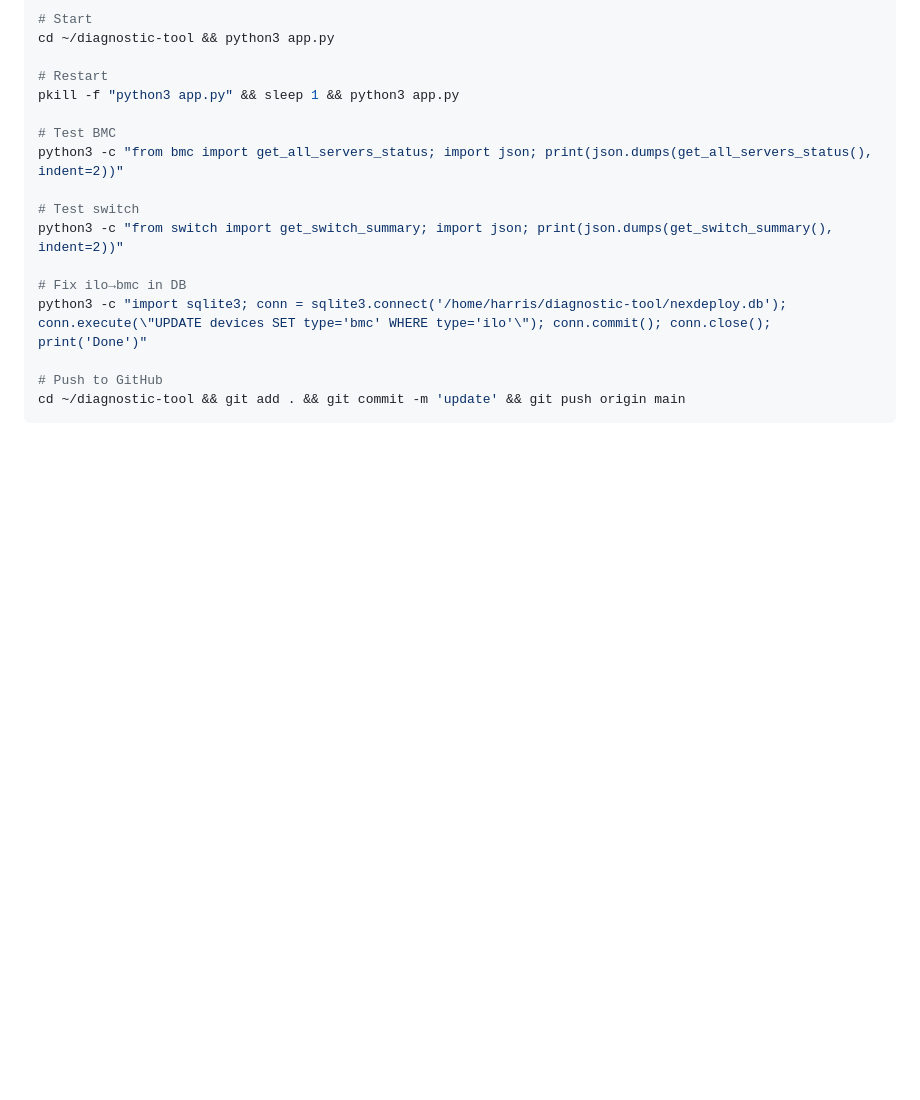
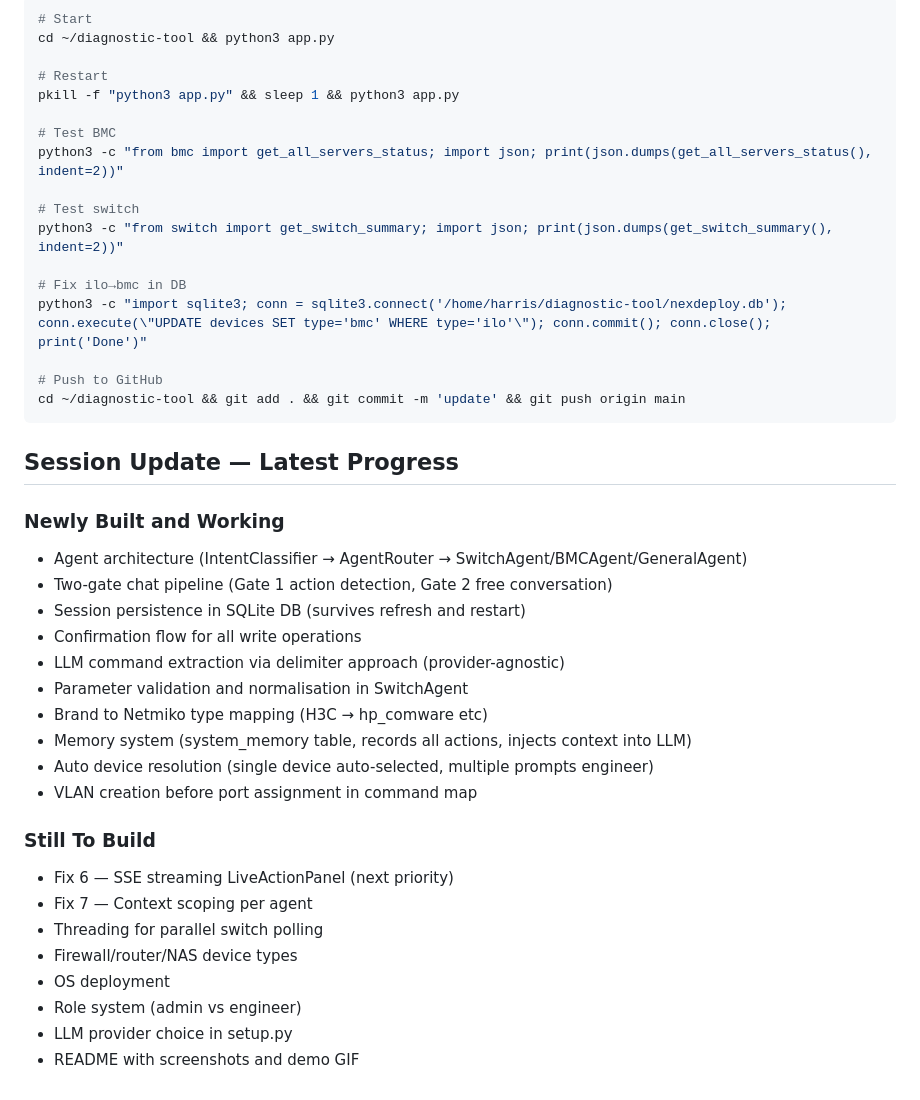
Before and after one commit to SmartLemur/dc-diagnostic-tool, a Markdown page: CLAUDE.md, the part around the change. Rendered like a GitHub page; blank space fills up the shorter version.

````diff
--- a/CLAUDE.md
+++ b/CLAUDE.md
@@ -107,3 +107,26 @@ python3 -c "import sqlite3; conn = sqlite3.connect('/home/harris/diagnostic-tool
 # Push to GitHub
 cd ~/diagnostic-tool && git add . && git commit -m 'update' && git push origin main
 ```
+## Session Update — Latest Progress
+
+### Newly Built and Working
+- Agent architecture (IntentClassifier → AgentRouter → SwitchAgent/BMCAgent/GeneralAgent)
+- Two-gate chat pipeline (Gate 1 action detection, Gate 2 free conversation)
+- Session persistence in SQLite DB (survives refresh and restart)
+- Confirmation flow for all write operations
+- LLM command extraction via delimiter approach (provider-agnostic)
+- Parameter validation and normalisation in SwitchAgent
+- Brand to Netmiko type mapping (H3C → hp_comware etc)
+- Memory system (system_memory table, records all actions, injects context into LLM)
+- Auto device resolution (single device auto-selected, multiple prompts engineer)
+- VLAN creation before port assignment in command map
+
+### Still To Build
+- Fix 6 — SSE streaming LiveActionPanel (next priority)
+- Fix 7 — Context scoping per agent
+- Threading for parallel switch polling
+- Firewall/router/NAS device types
+- OS deployment
+- Role system (admin vs engineer)
+- LLM provider choice in setup.py
+- README with screenshots and demo GIF
````
